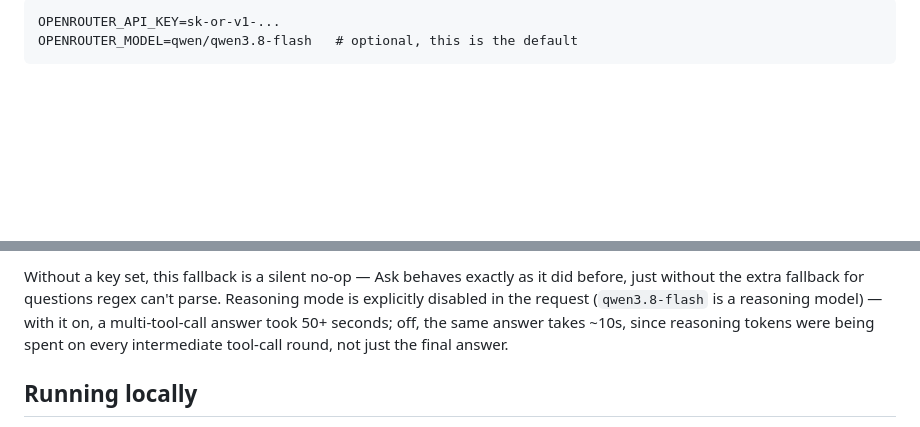
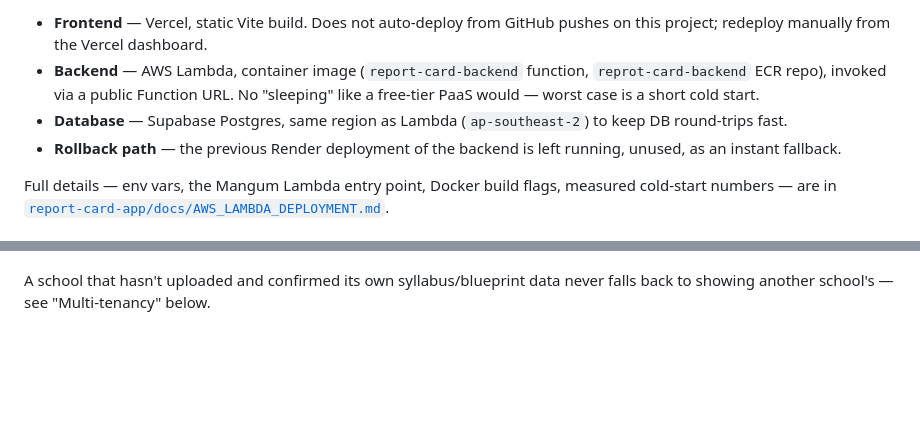
Before and after one commit to vitainspire/interactive_progress_report_main, a Markdown page: README.md, 2 parts joined by grey strips. GitHub-like rendering; blank space fills up the shorter version.

````diff
--- a/README.md
+++ b/README.md
@@ -62,3 +61,16 @@ Configure it in `backend/.env` (gitignored, never commit it):
 ```
-OPENROUTER_API_KEY=sk-or-v1-...
-OPENROUTER_MODEL=qwen/qwen3.8-flash   # optional, this is the default
+
+- **Frontend** — Vercel, static Vite build. Does not auto-deploy from GitHub
+  pushes on this project; redeploy manually from the Vercel dashboard.
+- **Backend** — AWS Lambda, container image (`report-card-backend` function,
+  `reprot-card-backend` ECR repo), invoked via a public Function URL. No
+  "sleeping" like a free-tier PaaS would — worst case is a short cold start.
+- **Database** — Supabase Postgres, same region as Lambda (`ap-southeast-2`)
+  to keep DB round-trips fast.
+- **Rollback path** — the previous Render deployment of the backend is left
+  running, unused, as an instant fallback.
+
+Full details — env vars, the Mangum Lambda entry point, Docker build flags,
+measured cold-start numbers — are in
+[`report-card-app/docs/AWS_LAMBDA_DEPLOYMENT.md`](report-card-app/docs/AWS_LAMBDA_DEPLOYMENT.md).
+
@@ -65,10 +97,5 @@ OPENROUTER_MODEL=qwen/qwen3.8-flash   # optional, this is the default
 ```
-Without a key set, this fallback is a silent no-op — Ask behaves exactly as
-it did before, just without the extra fallback for questions regex can't
-parse. Reasoning mode is explicitly disabled in the request (`qwen3.8-flash`
-is a reasoning model) — with it on, a multi-tool-call answer took 50+
-seconds; off, the same answer takes ~10s, since reasoning tokens were being
-spent on every intermediate tool-call round, not just the final answer.
 
-## Running locally
+A school that hasn't uploaded and confirmed its own syllabus/blueprint data
+never falls back to showing another school's — see "Multi-tenancy" below.
 
````
Also changed, not shown: other parts of README.md (+126 -113 lines).
